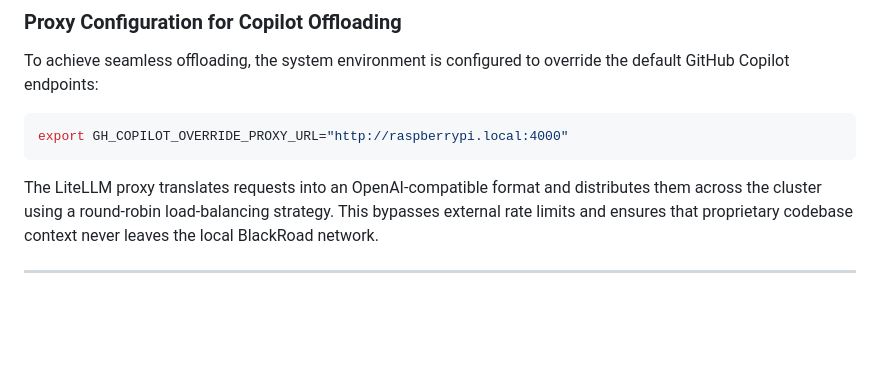
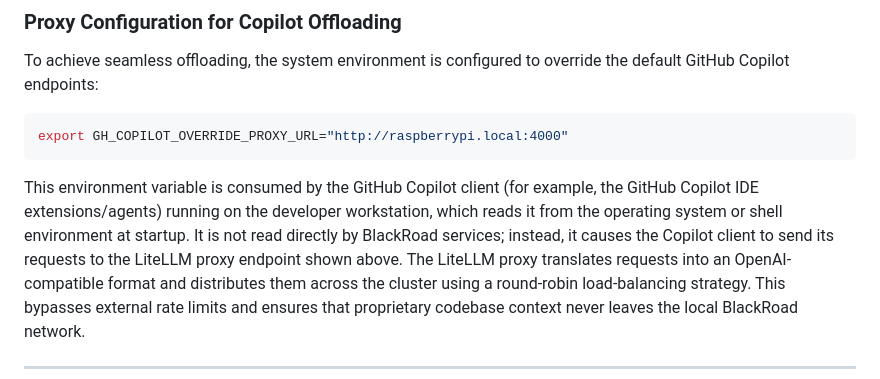
Before and after one commit to Blackbox-Enterprises/.github, a Markdown page: BLACKROAD_ARCHITECTURE.md, the part around the change. Drawn GitHub-style; blank space fills up the shorter version.

Commit message:
Update BLACKROAD_ARCHITECTURE.md
Co-authored-by: Copilot <175728472+Copilot@users.noreply.github.com>

````diff
--- a/BLACKROAD_ARCHITECTURE.md
+++ b/BLACKROAD_ARCHITECTURE.md
@@ -62,6 +62,7 @@ To achieve seamless offloading, the system environment is configured to override
 export GH_COPILOT_OVERRIDE_PROXY_URL="http://raspberrypi.local:4000"
 ```
 
+This environment variable is consumed by the GitHub Copilot client (for example, the GitHub Copilot IDE extensions/agents) running on the developer workstation, which reads it from the operating system or shell environment at startup. It is not read directly by BlackRoad services; instead, it causes the Copilot client to send its requests to the LiteLLM proxy endpoint shown above.
 The LiteLLM proxy translates requests into an OpenAI-compatible format and distributes them across the cluster using a round-robin load-balancing strategy. This bypasses external rate limits and ensures that proprietary codebase context never leaves the local BlackRoad network.
 
 ---
````
